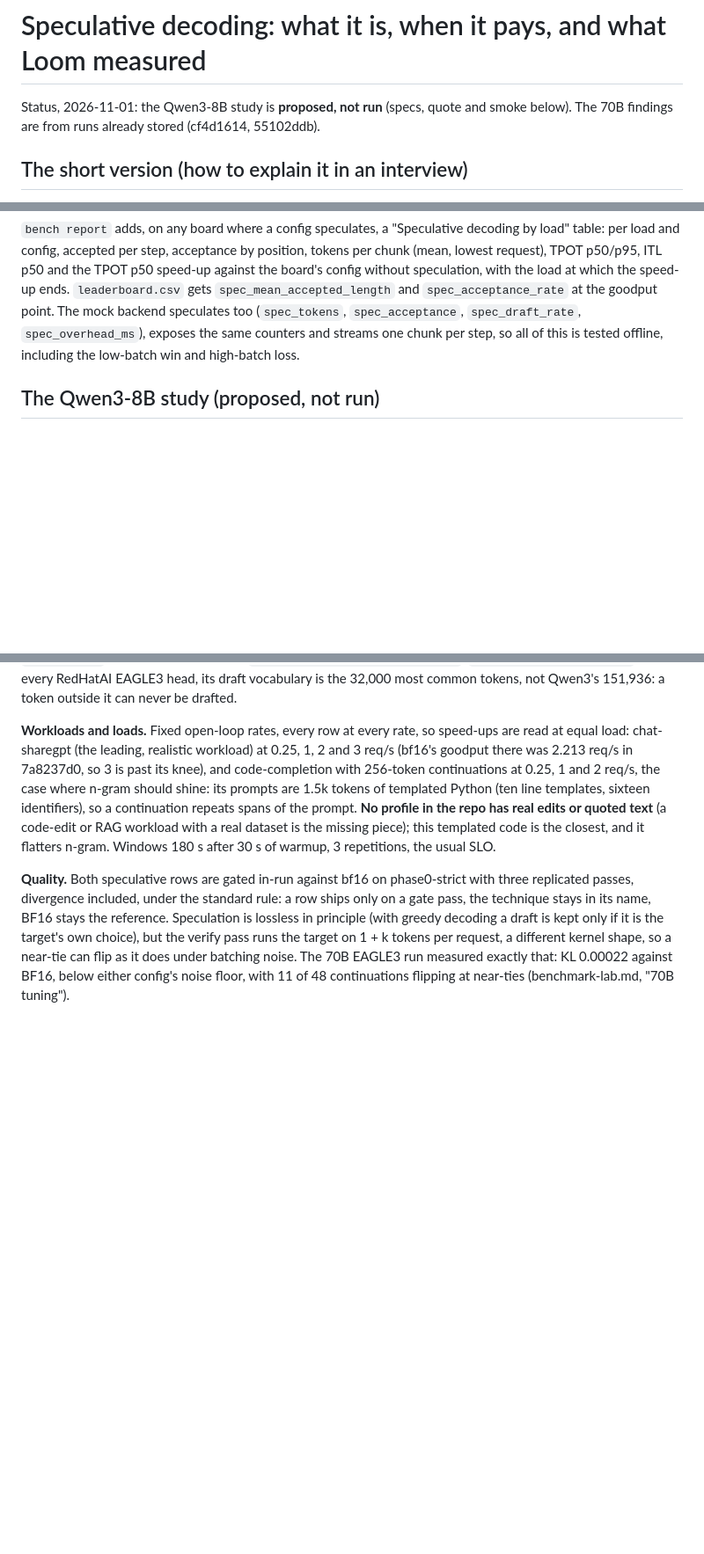
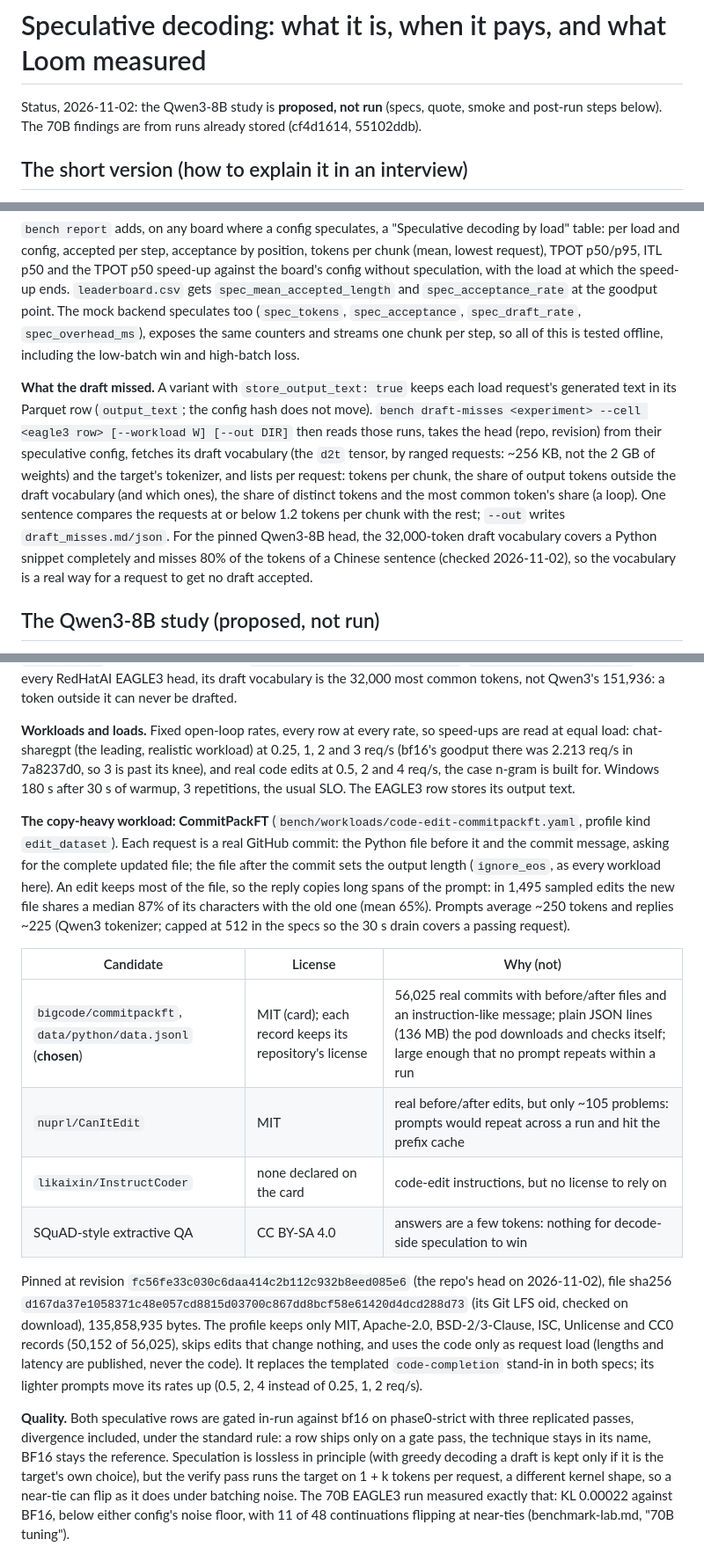
Before and after one commit to arulster17/loom, a Markdown page: docs/perf/speculative-decoding.md, 3 parts joined by grey strips. Shown at 88% size. GitHub-like rendering; blank space fills up the shorter version.

```diff
--- a/docs/perf/speculative-decoding.md
+++ b/docs/perf/speculative-decoding.md
@@ -1,7 +1,7 @@
 # Speculative decoding: what it is, when it pays, and what Loom measured
 
-Status, 2026-11-01: the Qwen3-8B study is **proposed, not run** (specs, quote and smoke
-below). The 70B findings are from runs already stored (cf4d1614, 55102ddb).
+Status, 2026-11-02: the Qwen3-8B study is **proposed, not run** (specs, quote, smoke and
+post-run steps below). The 70B findings are from runs already stored (cf4d1614, 55102ddb).
 
 ## The short version (how to explain it in an interview)
 
@@ -128,6 +128,20 @@ goodput point. The mock backend speculates too (`spec_tokens`, `spec_acceptance`
 per step, so all of this is tested offline, including the low-batch win and high-batch
 loss.
 
+**What the draft missed.** A variant with `store_output_text: true` keeps each load
+request's generated text in its Parquet row (`output_text`; the config hash does not
+move). `bench draft-misses <experiment> --cell <eagle3 row> [--workload W] [--out DIR]`
+then reads those runs, takes the head (repo, revision) from their speculative config,
+fetches its draft vocabulary (the `d2t` tensor, by ranged requests: ~256 KB, not the
+2 GB of weights) and the target's tokenizer, and lists per request: tokens per chunk, the
+share of output tokens outside the draft vocabulary (and which ones), the share of
+distinct tokens and the most common token's share (a loop). One sentence compares the
+requests at or below 1.2 tokens per chunk with the rest; `--out` writes
+`draft_misses.md/json`. For the pinned Qwen3-8B head, the 32,000-token draft vocabulary
+covers a Python snippet completely and misses 80% of the tokens of a Chinese sentence
+(checked 2026-11-02), so the vocabulary is a real way for a request to get no draft
+accepted.
+
 ## The Qwen3-8B study (proposed, not run)
 
 `bench/experiments/qwen3-8b-specdec-runpod.yaml`: one RunPod Secure 1x L40S pod, vLLM
@@ -158,12 +172,32 @@ drafted.
 **Workloads and loads.** Fixed open-loop rates, every row at every rate, so speed-ups are
 read at equal load: chat-sharegpt (the leading, realistic workload) at 0.25, 1, 2 and
 3 req/s (bf16's goodput there was 2.213 req/s in 7a8237d0, so 3 is past its knee), and
-code-completion with 256-token continuations at 0.25, 1 and 2 req/s, the case where
-n-gram should shine: its prompts are 1.5k tokens of templated Python (ten line templates,
-sixteen identifiers), so a continuation repeats spans of the prompt. **No profile in the
-repo has real edits or quoted text** (a code-edit or RAG workload with a real dataset is
-the missing piece); this templated code is the closest, and it flatters n-gram. Windows
-180 s after 30 s of warmup, 3 repetitions, the usual SLO.
+real code edits at 0.5, 2 and 4 req/s, the case n-gram is built for. Windows 180 s after
+30 s of warmup, 3 repetitions, the usual SLO. The EAGLE3 row stores its output text.
+
+**The copy-heavy workload: CommitPackFT** (`bench/workloads/code-edit-commitpackft.yaml`,
+profile kind `edit_dataset`). Each request is a real GitHub commit: the Python file
+before it and the commit message, asking for the complete updated file; the file after
+the commit sets the output length (`ignore_eos`, as every workload here). An edit keeps
+most of the file, so the reply copies long spans of the prompt: in 1,495 sampled edits
+the new file shares a median 87% of its characters with the old one (mean 65%). Prompts
+average ~250 tokens and replies ~225 (Qwen3 tokenizer; capped at 512 in the specs so the
+30 s drain covers a passing request).
+
+| Candidate | License | Why (not) |
+|---|---|---|
+| `bigcode/commitpackft`, `data/python/data.jsonl` (**chosen**) | MIT (card); each record keeps its repository's license | 56,025 real commits with before/after files and an instruction-like message; plain JSON lines (136 MB) the pod downloads and checks itself; large enough that no prompt repeats within a run |
+| `nuprl/CanItEdit` | MIT | real before/after edits, but only ~105 problems: prompts would repeat across a run and hit the prefix cache |
+| `likaixin/InstructCoder` | none declared on the card | code-edit instructions, but no license to rely on |
+| SQuAD-style extractive QA | CC BY-SA 4.0 | answers are a few tokens: nothing for decode-side speculation to win |
+
+Pinned at revision `fc56fe33c030c6daa414c2b112c932b8eed085e6` (the repo's head on
+2026-11-02), file sha256 `d167da37e1058371c48e057cd8815d03700c867dd8bcf58e61420d4dcd288d73` (its Git LFS oid,
+checked on download), 135,858,935 bytes. The profile keeps only MIT, Apache-2.0,
+BSD-2/3-Clause, ISC, Unlicense and CC0 records (50,152 of 56,025), skips edits that
+change nothing, and uses the code only as request load (lengths and latency are
+published, never the code). It replaces the templated `code-completion` stand-in in both
+specs; its lighter prompts move its rates up (0.5, 2, 4 instead of 0.25, 1, 2 req/s).
 
 **Quality.** Both speculative rows are gated in-run against bf16 on phase0-strict with
 three replicated passes, divergence included, under the standard rule: a row ships only
```
Also changed, not shown: other parts of docs/perf/speculative-decoding.md (+51 -26 lines), docs/benchmark-lab.md (+5 -3 lines), docs/how-to/add-workload-profile.md (+3 -2 lines).
